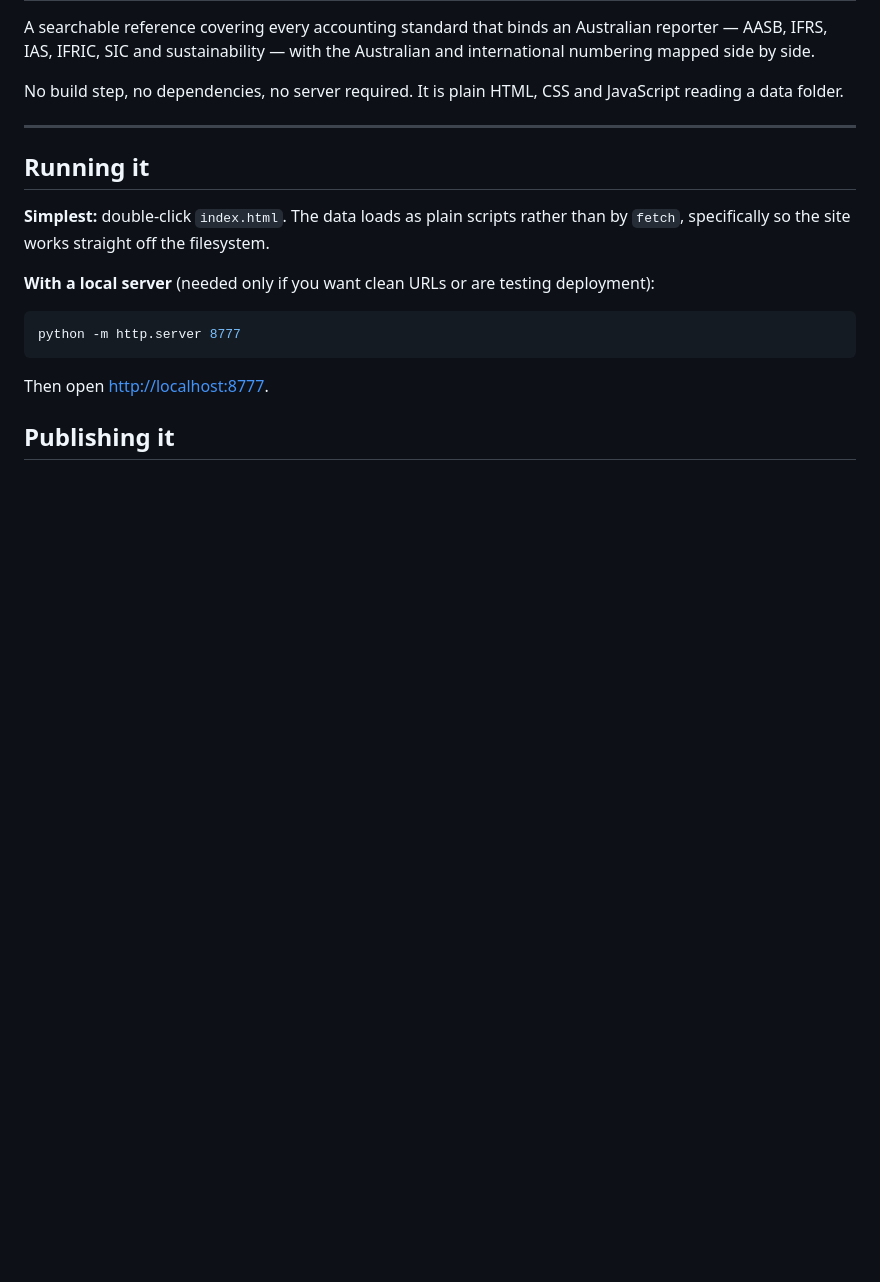
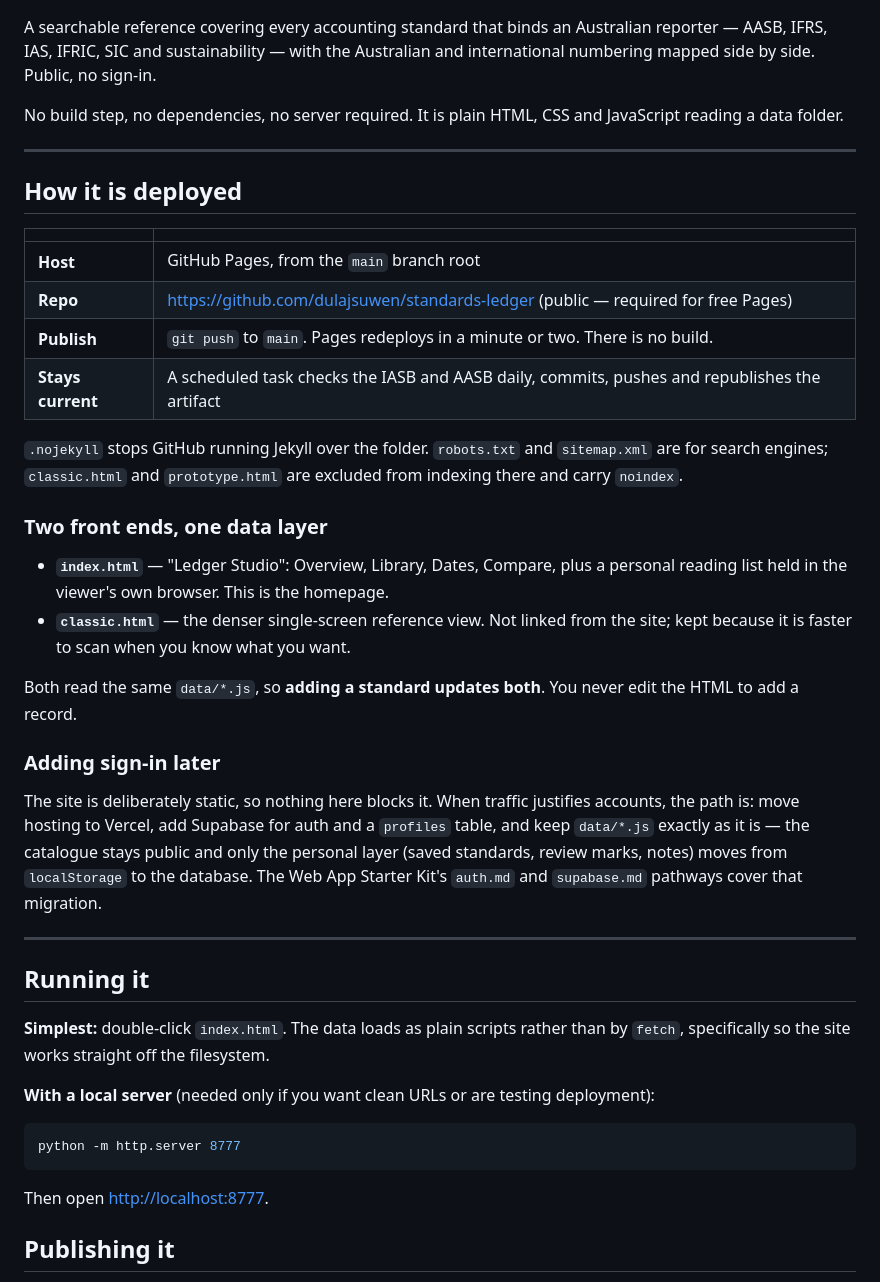
Before and after one commit to dulajsuwen/standards-ledger, a Markdown page: README.md, the part around one of its changes. Drawn GitHub-style; blank space fills up the shorter version.

Commit message:
Document the live deployment and the path to adding sign-in later
Co-Authored-By: Claude Opus 5 <noreply@anthropic.com>

```diff
--- a/README.md
+++ b/README.md
@@ -2,10 +4,44 @@
 
 A searchable reference covering every accounting standard that binds an Australian
 reporter — AASB, IFRS, IAS, IFRIC, SIC and sustainability — with the Australian and
-international numbering mapped side by side.
+international numbering mapped side by side. Public, no sign-in.
 
 No build step, no dependencies, no server required. It is plain HTML, CSS and
 JavaScript reading a data folder.
+
+---
+
+## How it is deployed
+
+| | |
+|---|---|
+| **Host** | GitHub Pages, from the `main` branch root |
+| **Repo** | <https://github.com/dulajsuwen/standards-ledger> (public — required for free Pages) |
+| **Publish** | `git push` to `main`. Pages redeploys in a minute or two. There is no build. |
+| **Stays current** | A scheduled task checks the IASB and AASB daily, commits, pushes and republishes the artifact |
+
+`.nojekyll` stops GitHub running Jekyll over the folder. `robots.txt` and
+`sitemap.xml` are for search engines; `classic.html` and `prototype.html` are
+excluded from indexing there and carry `noindex`.
+
+### Two front ends, one data layer
+
+- **`index.html`** — "Ledger Studio": Overview, Library, Dates, Compare, plus a
+  personal reading list held in the viewer's own browser. This is the homepage.
+- **`classic.html`** — the denser single-screen reference view. Not linked from
+  the site; kept because it is faster to scan when you know what you want.
+
+Both read the same `data/*.js`, so **adding a standard updates both**. You never
+edit the HTML to add a record.
+
+### Adding sign-in later
+
+The site is deliberately static, so nothing here blocks it. When traffic justifies
+accounts, the path is: move hosting to Vercel, add Supabase for auth and a
+`profiles` table, and keep `data/*.js` exactly as it is — the catalogue stays
+public and only the personal layer (saved standards, review marks, notes) moves
+from `localStorage` to the database. The Web App Starter Kit's `auth.md` and
+`supabase.md` pathways cover that migration.
 
 ---
 
```
Also changed, not shown: other parts of README.md (+2 -0 lines).
